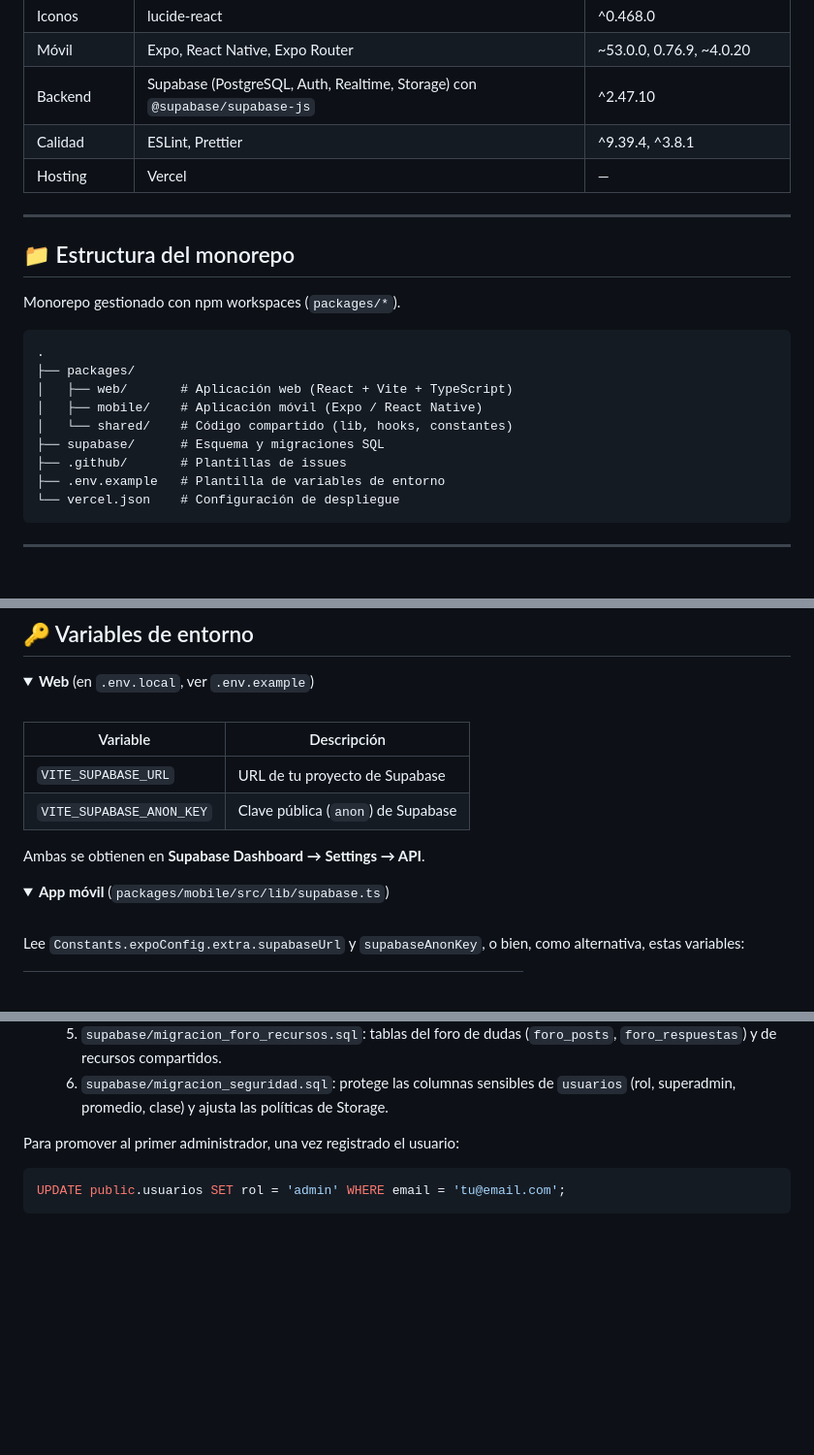
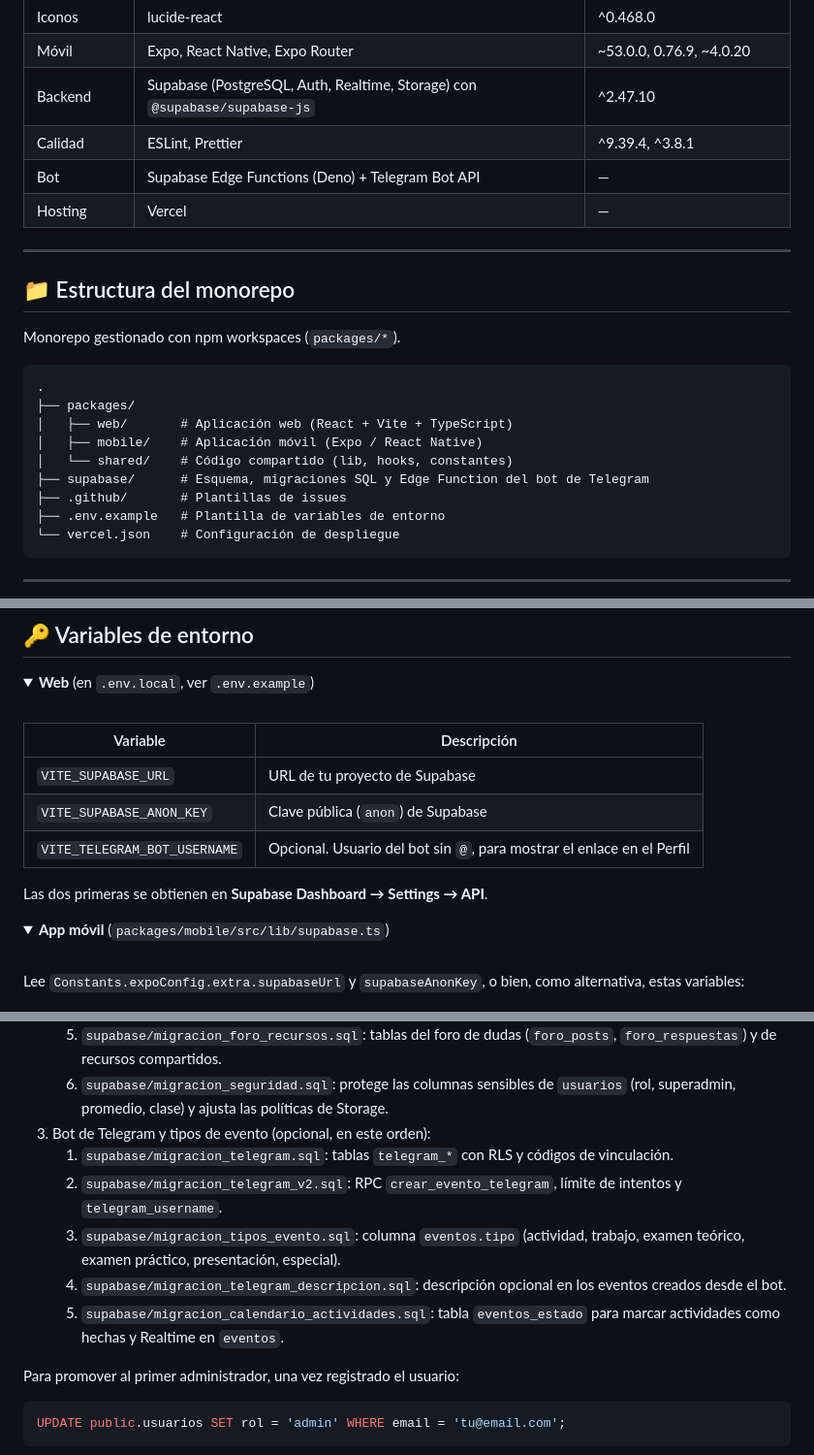
Before and after one commit to Haise232/TopCode, a Markdown page: README.md, 3 parts joined by grey strips. Shown at 97% size. Rendered like a GitHub page; folded sections open; blank space fills up the shorter version.

```diff
--- a/README.md
+++ b/README.md
@@ -173,6 +216,7 @@ Medidas verificadas en el SQL y la configuración del repositorio:
 | Móvil | Expo, React Native, Expo Router | ~53.0.0, 0.76.9, ~4.0.20 |
 | Backend | Supabase (PostgreSQL, Auth, Realtime, Storage) con `@supabase/supabase-js` | ^2.47.10 |
 | Calidad | ESLint, Prettier | ^9.39.4, ^3.8.1 |
+| Bot | Supabase Edge Functions (Deno) + Telegram Bot API | — |
 | Hosting | Vercel | — |
 
 ---
@@ -187,7 +231,7 @@ Monorepo gestionado con npm workspaces (`packages/*`).
 │   ├── web/       # Aplicación web (React + Vite + TypeScript)
 │   ├── mobile/    # Aplicación móvil (Expo / React Native)
 │   └── shared/    # Código compartido (lib, hooks, constantes)
-├── supabase/      # Esquema y migraciones SQL
+├── supabase/      # Esquema, migraciones SQL y Edge Function del bot de Telegram
 ├── .github/       # Plantillas de issues
 ├── .env.example   # Plantilla de variables de entorno
 └── vercel.json    # Configuración de despliegue
@@ -236,8 +280,9 @@ Vite sirve la web en `http://localhost:5173` por defecto. El archivo `.env.local
 |----------|-------------|
 | `VITE_SUPABASE_URL` | URL de tu proyecto de Supabase |
 | `VITE_SUPABASE_ANON_KEY` | Clave pública (`anon`) de Supabase |
+| `VITE_TELEGRAM_BOT_USERNAME` | Opcional. Usuario del bot sin `@`, para mostrar el enlace en el Perfil |
 
-Ambas se obtienen en **Supabase Dashboard → Settings → API**.
+Las dos primeras se obtienen en **Supabase Dashboard → Settings → API**.
 
 </details>
 
@@ -276,6 +321,12 @@ Los scripts SQL están en `supabase/` y se ejecutan en **Supabase → SQL Editor
    4. `supabase/migracion_documentacion.sql`: biblioteca de documentación en Markdown (requiere las funciones `tc_usuario_*` de la migración de permisos; elimina la antigua sección de Noticias).
    5. `supabase/migracion_foro_recursos.sql`: tablas del foro de dudas (`foro_posts`, `foro_respuestas`) y de recursos compartidos.
    6. `supabase/migracion_seguridad.sql`: protege las columnas sensibles de `usuarios` (rol, superadmin, promedio, clase) y ajusta las políticas de Storage.
+3. Bot de Telegram y tipos de evento (opcional, en este orden):
+   1. `supabase/migracion_telegram.sql`: tablas `telegram_*` con RLS y códigos de vinculación.
+   2. `supabase/migracion_telegram_v2.sql`: RPC `crear_evento_telegram`, límite de intentos y `telegram_username`.
+   3. `supabase/migracion_tipos_evento.sql`: columna `eventos.tipo` (actividad, trabajo, examen teórico, examen práctico, presentación, especial).
+   4. `supabase/migracion_telegram_descripcion.sql`: descripción opcional en los eventos creados desde el bot.
+   5. `supabase/migracion_calendario_actividades.sql`: tabla `eventos_estado` para marcar actividades como hechas y Realtime en `eventos`.
 
 </details>
 
```
Also changed, not shown: other parts of README.md (+46 -3 lines), docs/screenshots/calendario.png (added), docs/screenshots/inicio.png (added), docs/screenshots/login.png (added).
